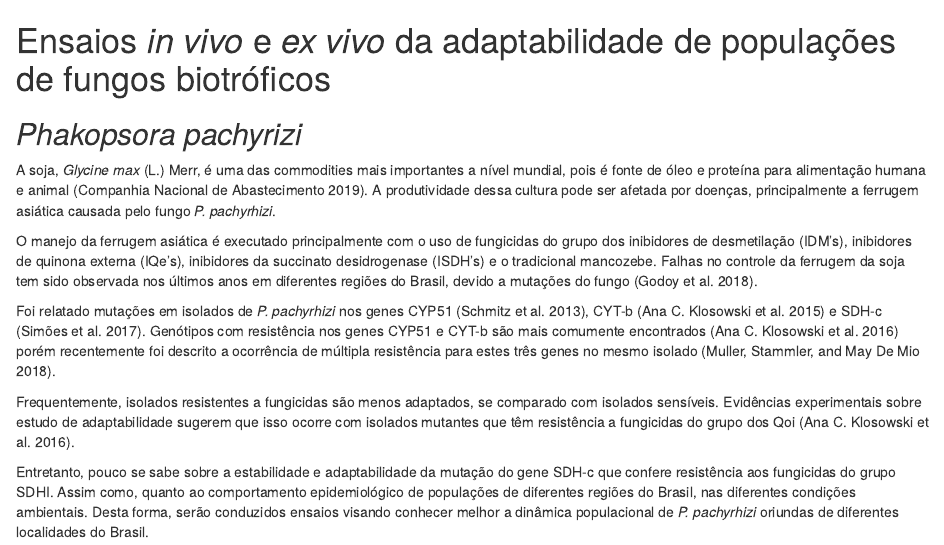
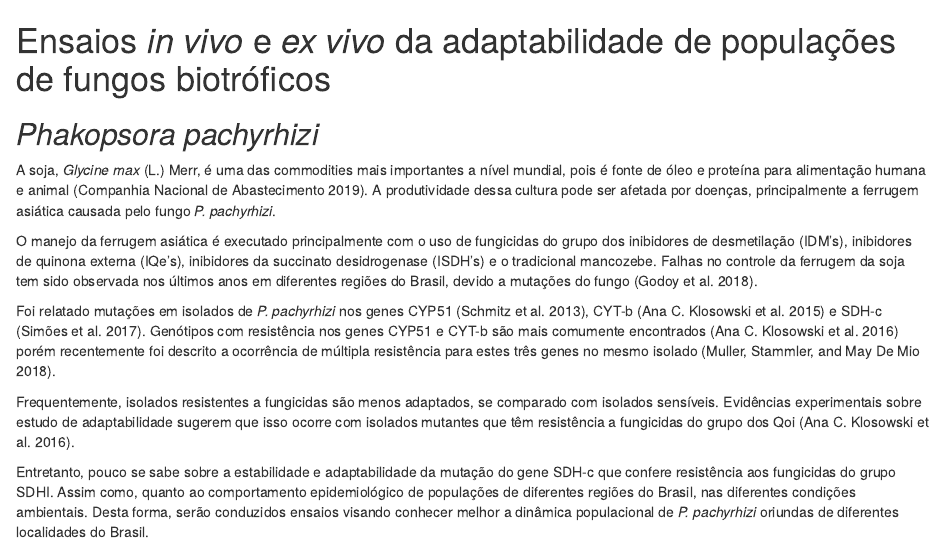
Before and after one commit to lemid/epidemioR, an R Markdown document (alexandre.Rmd): the page in a window 1100 px wide, from its top. Rendered offline with R 4.5, knitr and Pandoc, with nearby package versions; drawn as R Markdown's standard HTML page in place of the format the file asks for.

Commit message:
Alteraçoes no texto

```diff
--- a/alexandre.Rmd
+++ b/alexandre.Rmd
@@ -1,6 +1,6 @@
 # Ensaios *in vivo* e *ex vivo* da adaptabilidade de populações de fungos biotróficos
 
-## *Phakopsora pachyrizi*
+## *Phakopsora pachyrhizi*
 
 A soja, *Glycine max* (L.) Merr, é uma das commodities mais importantes a nível mundial, pois é fonte de óleo e proteína para alimentação humana e animal [@conab]. A produtividade dessa cultura pode ser afetada por doenças, principalmente a ferrugem asiática causada pelo fungo *P. pachyrhizi*.
 
```
